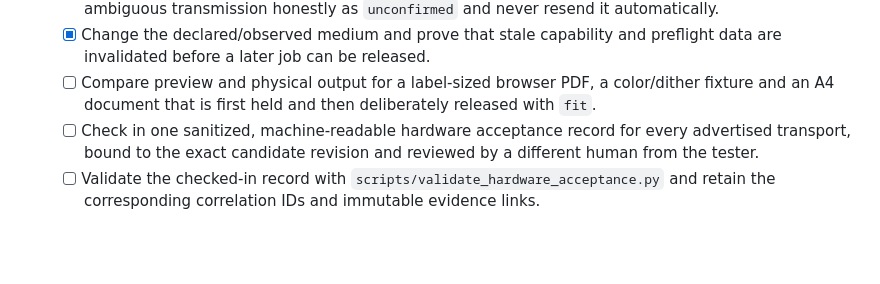
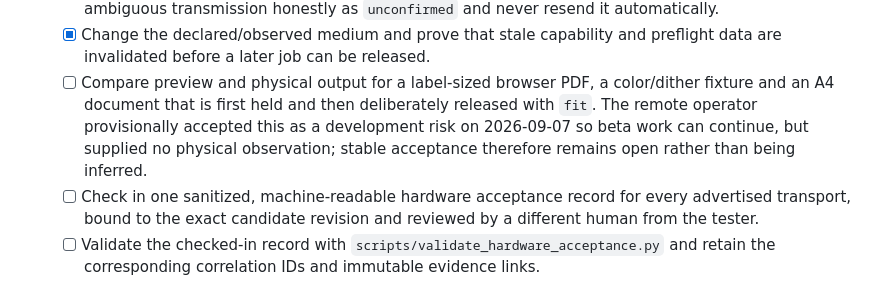
Before and after one commit to Hartmannlight/Labeldrucker, a Markdown page: docs/architecture/PRINT_PLATFORM_REFACTOR_PLAN.md, the part around the change. GitHub-like rendering; blank space fills up the shorter version.

```diff
--- a/docs/architecture/PRINT_PLATFORM_REFACTOR_PLAN.md
+++ b/docs/architecture/PRINT_PLATFORM_REFACTOR_PLAN.md
@@ -243,6 +243,9 @@ independent retry loops from producing duplicate labels.
   - [ ] Compare preview and physical output for a label-sized browser PDF, a
     color/dither fixture and an A4 document that is first held and then
     deliberately released with `fit`.
+    The remote operator provisionally accepted this as a development risk on
+    2026-09-07 so beta work can continue, but supplied no physical observation;
+    stable acceptance therefore remains open rather than being inferred.
   - [ ] Check in one sanitized, machine-readable hardware acceptance record for
     every advertised transport, bound to the exact candidate revision and
     reviewed by a different human from the tester.
```
Also changed, not shown: docs/acceptance/2026-09-06-v1.0.0-candidate-6.md (+11 -0 lines).
